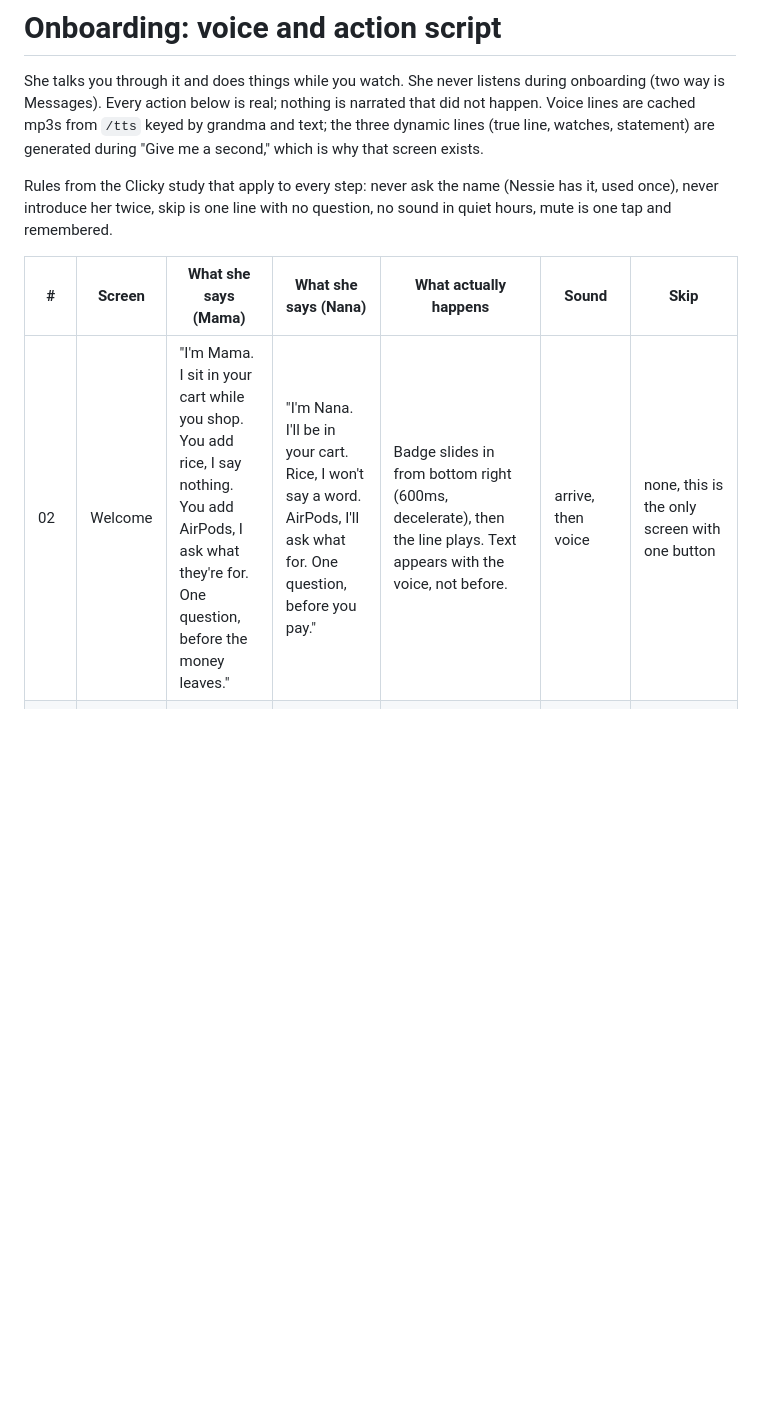
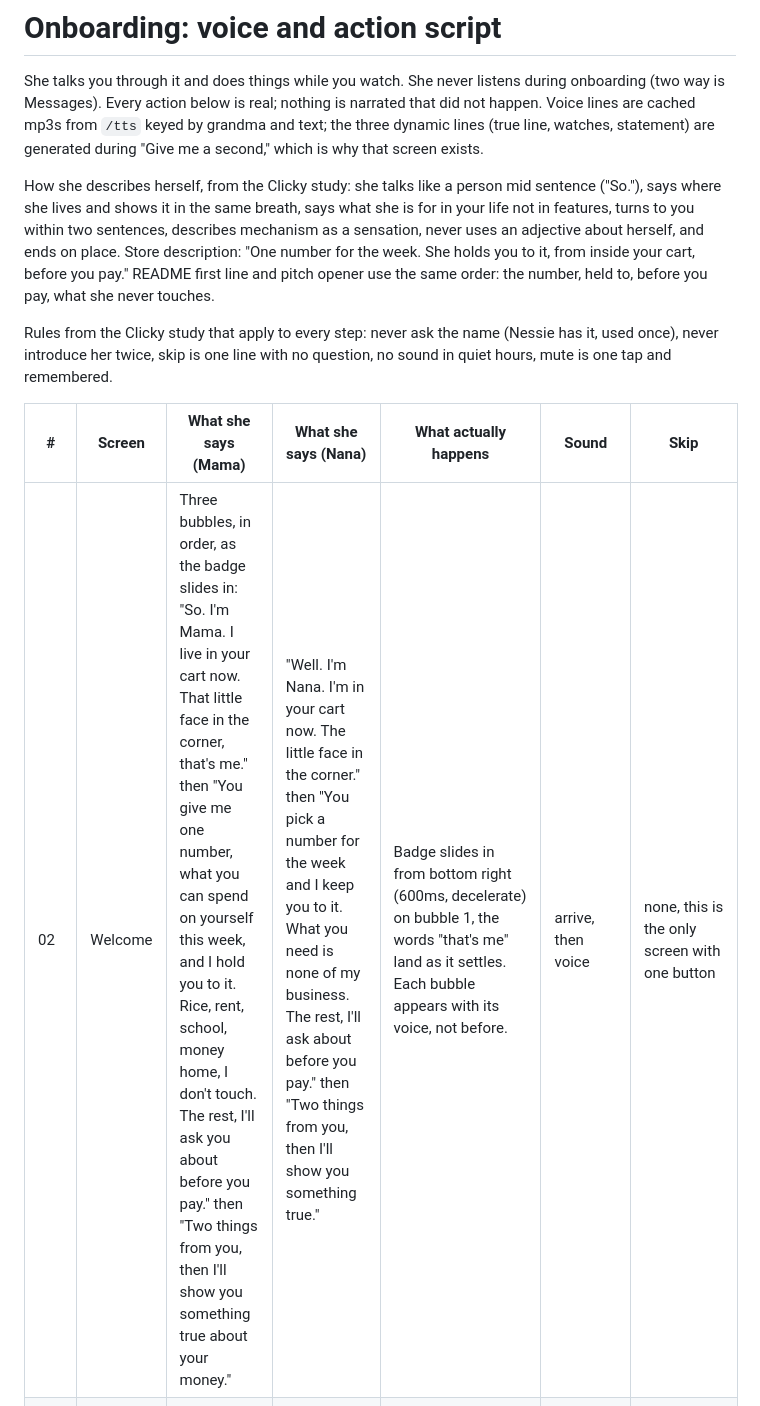
Before and after one commit to yimi23/mama-budget, a Markdown page: docs/ONBOARDING.md, the part around one of its changes. Rendered like a GitHub page; blank space fills up the shorter version.

```diff
--- a/docs/ONBOARDING.md
+++ b/docs/ONBOARDING.md
@@ -1,10 +1,12 @@
 # Onboarding: voice and action script
 
 She talks you through it and does things while you watch. She never listens during onboarding (two way is Messages). Every action below is real; nothing is narrated that did not happen. Voice lines are cached mp3s from `/tts` keyed by grandma and text; the three dynamic lines (true line, watches, statement) are generated during "Give me a second," which is why that screen exists.
+
+How she describes herself, from the Clicky study: she talks like a person mid sentence ("So."), says where she lives and shows it in the same breath, says what she is for in your life not in features, turns to you within two sentences, describes mechanism as a sensation, never uses an adjective about herself, and ends on place. Store description: "One number for the week. She holds you to it, from inside your cart, before you pay." README first line and pitch opener use the same order: the number, held to, before you pay, what she never touches.
 
 Rules from the Clicky study that apply to every step: never ask the name (Nessie has it, used once), never introduce her twice, skip is one line with no question, no sound in quiet hours, mute is one tap and remembered.
 
 | # | Screen | What she says (Mama) | What she says (Nana) | What actually happens | Sound | Skip |
 |---|---|---|---|---|---|---|
-| 02 | Welcome | "I'm Mama. I sit in your cart while you shop. You add rice, I say nothing. You add AirPods, I ask what they're for. One question, before the money leaves." | "I'm Nana. I'll be in your cart. Rice, I won't say a word. AirPods, I'll ask what for. One question, before you pay." | Badge slides in from bottom right (600ms, decelerate), then the line plays. Text appears with the voice, not before. | arrive, then voice | none, this is the only screen with one button |
+| 02 | Welcome | Three bubbles, in order, as the badge slides in: "So. I'm Mama. I live in your cart now. That little face in the corner, that's me." then "You give me one number, what you can spend on yourself this week, and I hold you to it. Rice, rent, school, money home, I don't touch. The rest, I'll ask you about before you pay." then "Two things from you, then I'll show you something true about your money." | "Well. I'm Nana. I'm in your cart now. The little face in the corner." then "You pick a number for the week and I keep you to it. What you need is none of my business. The rest, I'll ask about before you pay." then "Two things from you, then I'll show you something true." | Badge slides in from bottom right (600ms, decelerate) on bubble 1, the words "that's me" land as it settles. Each bubble appears with its voice, not before. | arrive, then voice | none, this is the only screen with one button |
 | 03 | Who is checking on you | nothing (both are on screen; neither speaks first) | nothing | Tap Hear her under either: plays her preview line. Mama: "Rice is at home." Nana: "Well. Let's have a look." Tap a card to choose. | voice preview on tap | none |
```
Also changed, not shown: other parts of docs/ONBOARDING.md (+4 -4 lines), docs/CLAUDE_CODE_START.md (+6 -2 lines), docs/PLAN.md (+3 -1 lines).
